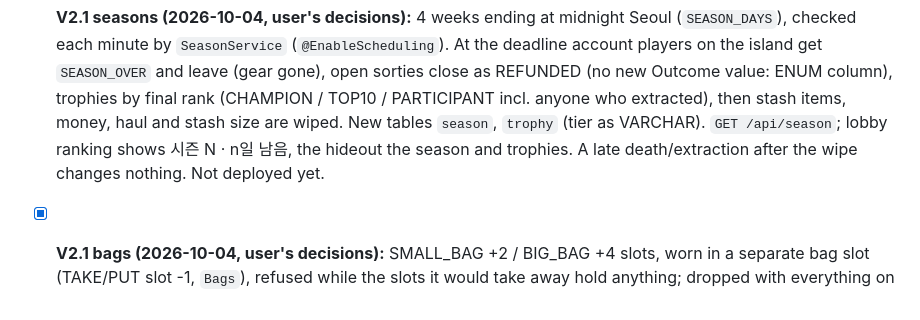
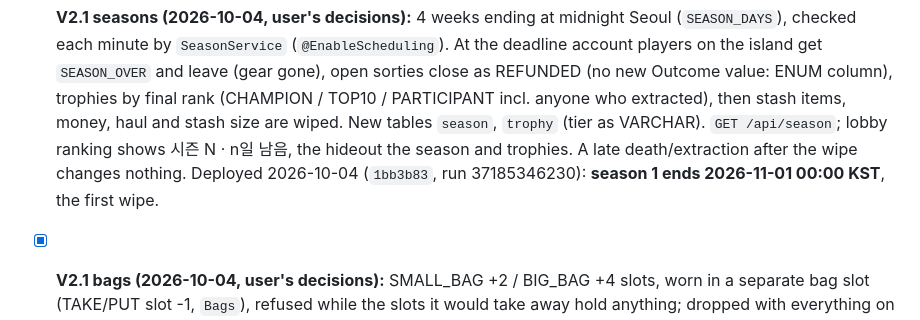
Before and after one commit to mhoo999/battle-royal, a Markdown page: progress.md, the part around one of its changes. Rendered like a GitHub page.

```diff
--- a/progress.md
+++ b/progress.md
@@ -125,7 +125,8 @@ the looting window and 상점 as 4x4 pages. Work now goes on `main` again. Stash
       (CHAMPION / TOP10 / PARTICIPANT incl. anyone who extracted), then stash items, money,
       haul and stash size are wiped. New tables `season`, `trophy` (tier as VARCHAR).
       `GET /api/season`; lobby ranking shows 시즌 N · n일 남음, the hideout the season and
-      trophies. A late death/extraction after the wipe changes nothing. Not deployed yet.
+      trophies. A late death/extraction after the wipe changes nothing. Deployed 2026-10-04
+      (`1bb3b83`, run 37185346230): **season 1 ends 2026-11-01 00:00 KST**, the first wipe.
 - [x] **V2.1 bags (2026-10-04, user's decisions):** SMALL_BAG +2 / BIG_BAG +4 slots, worn in
       a separate bag slot (TAKE/PUT slot -1, `Bags`), refused while the slots it would
       take away hold anything; dropped with everything on death, carried home on
```
Also changed, not shown: other parts of progress.md (+34 -15 lines).
